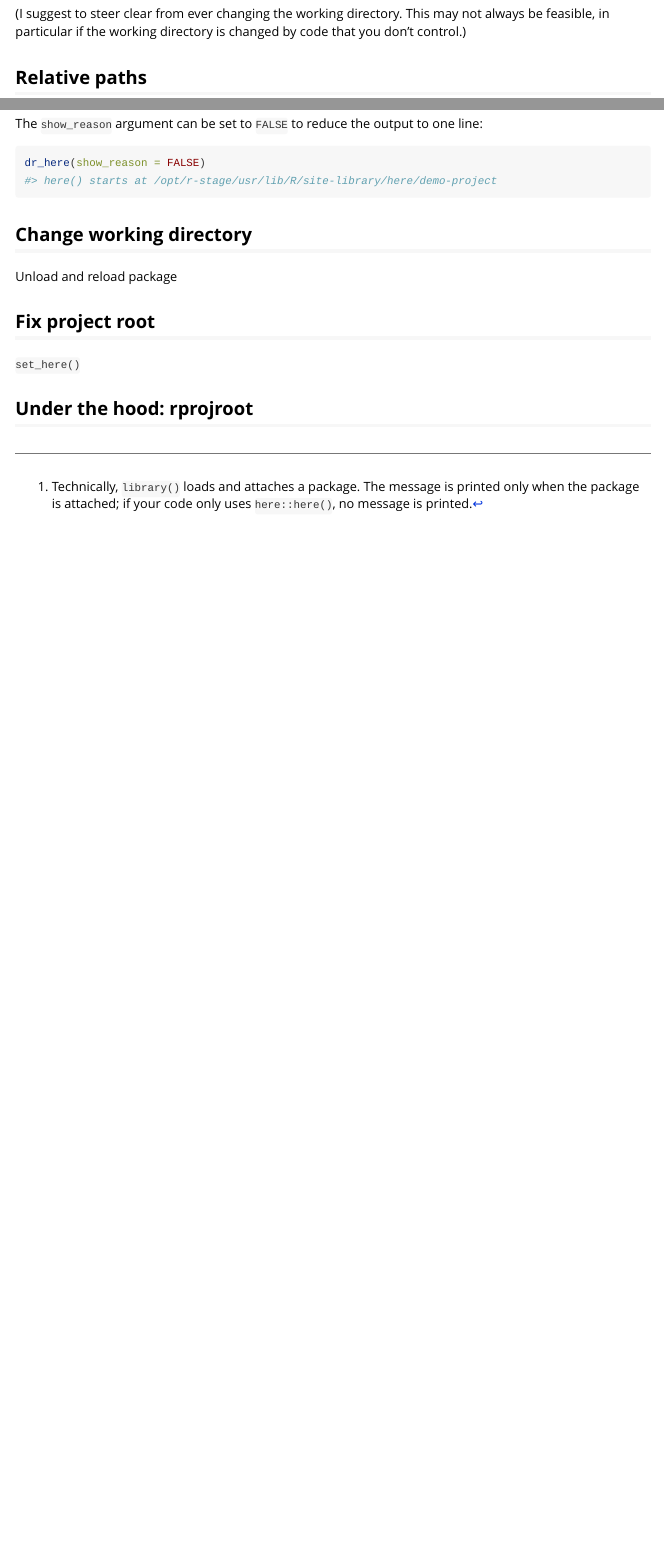
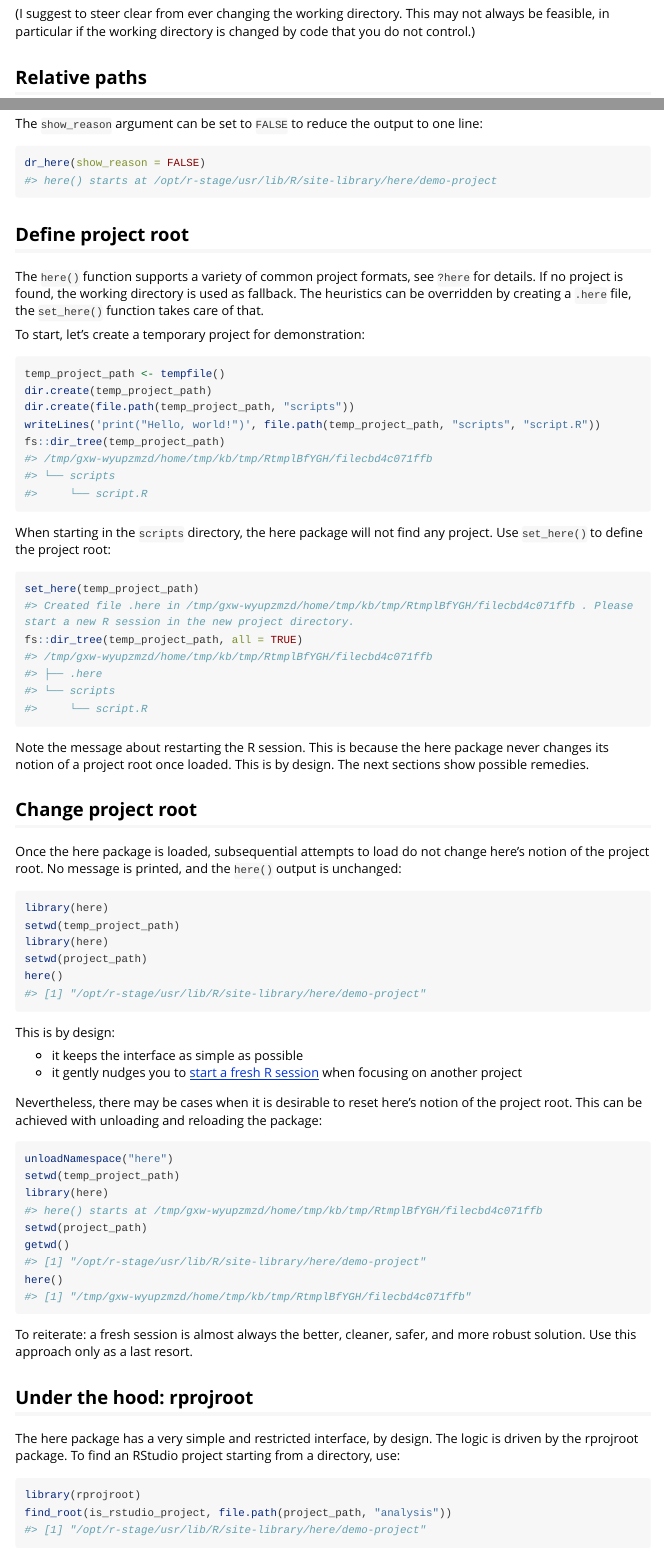
Before and after one commit to r-lib/here, an R Markdown document (vignettes/here.Rmd): the page in a window 1100 px wide, from 1280 px down, and a second part further down, joined at a grey line. Rendered offline with R 4.5, knitr and Pandoc, with nearby package versions; long lines of code are wrapped.

Commit message:
First draft

````diff
--- a/vignettes/here.Rmd
+++ b/vignettes/here.Rmd
@@ -85,7 +85,7 @@ setwd("..")
 ```
 
 (I suggest to steer clear from ever changing the working directory.
-This may not always be feasible, in particular if the working directory is changed by code that you don't control.)
+This may not always be feasible, in particular if the working directory is changed by code that you do not control.)
 
 
 ## Relative paths
@@ -134,12 +134,78 @@ dr_here(show_reason = FALSE)
 ```
 
 
-## Change working directory
+## Define project root
 
-Unload and reload package
+The `here()` function supports a variety of common project formats, see `?here` for details.
+If no project is found, the working directory is used as fallback.
+The heuristics can be overridden by creating a `.here` file, the `set_here()` function takes care of that.
 
-## Fix project root
+To start, let's create a temporary project for demonstration:
 
-`set_here()`
+```{r}
+temp_project_path <- tempfile()
+dir.create(temp_project_path)
+dir.create(file.path(temp_project_path, "scripts"))
+writeLines('print("Hello, world!")', file.path(temp_project_path, "scripts", "script.R"))
+fs::dir_tree(temp_project_path)
+```
+
+When starting in the `scripts` directory, the here package will not find any project.
+Use `set_here()` to define the project root:
+
+```{r}
+set_here(temp_project_path)
+fs::dir_tree(temp_project_path, all = TRUE)
+```
+
+Note the message about restarting the R session.
+This is because the here package never changes its notion of a project root once loaded.
+This is by design.
+The next sections show possible remedies.
+
+## Change project root
+
+Once the here package is loaded, subsequential attempts to load do not change here's notion of the project root.
+No message is printed, and the `here()` output is unchanged:
+
+```{r}
+library(here)
+setwd(temp_project_path)
+library(here)
+setwd(project_path)
+here()
+```
+
+This is by design:
+
+- it keeps the interface as simple as possible
+- it gently nudges you to [start a fresh R session](https://rstats.wtf/save-source.html) when focusing on another project
+
+Nevertheless, there may be cases when it is desirable to reset here's notion of the project root.
+This can be achieved with unloading and reloading the package:
+
+```{r}
+unloadNamespace("here")
+setwd(temp_project_path)
+library(here)
+setwd(project_path)
+getwd()
+here()
+```
+
+To reiterate: a fresh session is almost always the better, cleaner, safer, and more robust solution.
+Use this approach only as a last resort.
+
 
 ## Under the hood: rprojroot
+
+The here package has a very simple and restricted interface, by design.
+The logic is driven by the rprojroot package.
+To find an RStudio project starting from a directory, use:
+
+```{r}
+library(rprojroot)
+find_root(is_rstudio_project, file.path(project_path, "analysis"))
+```
+
+See `vignette("rprojroot", package = "rprojroot")` for an introduction.
````
